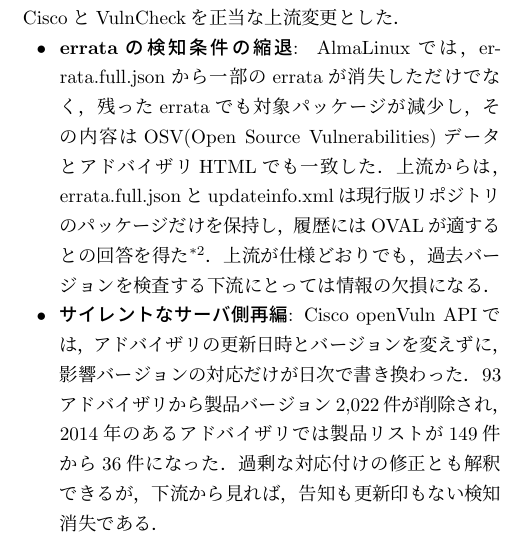
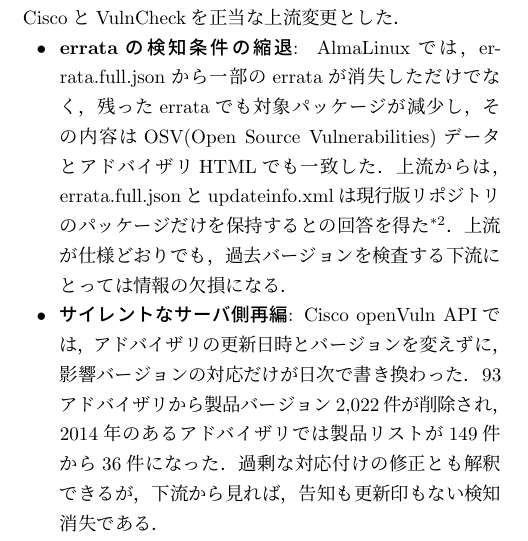
Before and after one commit to vulsio/css2026-diff-guard, a LaTeX document (doc/css2026-diff-guard.tex): part of one column of page 5 of 8, cut so that both start at the same text. The pictures show the PDF file doc/css2026-diff-guard.pdf that the author committed with the source.

Commit message:
Trim AlmaLinux upstream response

```diff
--- a/doc/css2026-diff-guard.tex
+++ b/doc/css2026-diff-guard.tex
@@ -267,7 +267,7 @@
 
 \begin{itemize}
 \item \textbf{errataの検知条件の縮退}:
-AlmaLinuxでは，errata.full.jsonから一部のerrataが消失しただけでなく，残ったerrataでも対象パッケージが減少し，その内容はOSV(Open Source Vulnerabilities)データとアドバイザリHTMLでも一致した．上流からは，errata.full.jsonとupdateinfo.xmlは現行版リポジトリのパッケージだけを保持し，履歴にはOVALが適するとの回答を得た\footnote{\url{https://bugs.almalinux.org/view.php?id=644}}．上流が仕様どおりでも，過去バージョンを検査する下流にとっては情報の欠損になる．
+AlmaLinuxでは，errata.full.jsonから一部のerrataが消失しただけでなく，残ったerrataでも対象パッケージが減少し，その内容はOSV(Open Source Vulnerabilities)データとアドバイザリHTMLでも一致した．上流からは，errata.full.jsonとupdateinfo.xmlは現行版リポジトリのパッケージだけを保持するとの回答を得た\footnote{\url{https://bugs.almalinux.org/view.php?id=644}}．上流が仕様どおりでも，過去バージョンを検査する下流にとっては情報の欠損になる．
 \item \textbf{サイレントなサーバ側再編}:
 Cisco openVuln APIでは，アドバイザリの更新日時とバージョンを変えずに，影響バージョンの対応だけが日次で書き換わった．93アドバイザリから製品バージョン2,022件が削除され，2014年のあるアドバイザリでは製品リストが149件から36件になった．過剰な対応付けの修正とも解釈できるが，下流から見れば，告知も更新印もない検知消失である．
 \item \textbf{一斉再生成の両義性}:
```
Also changed, not shown: doc/css2026-diff-guard.pdf.
